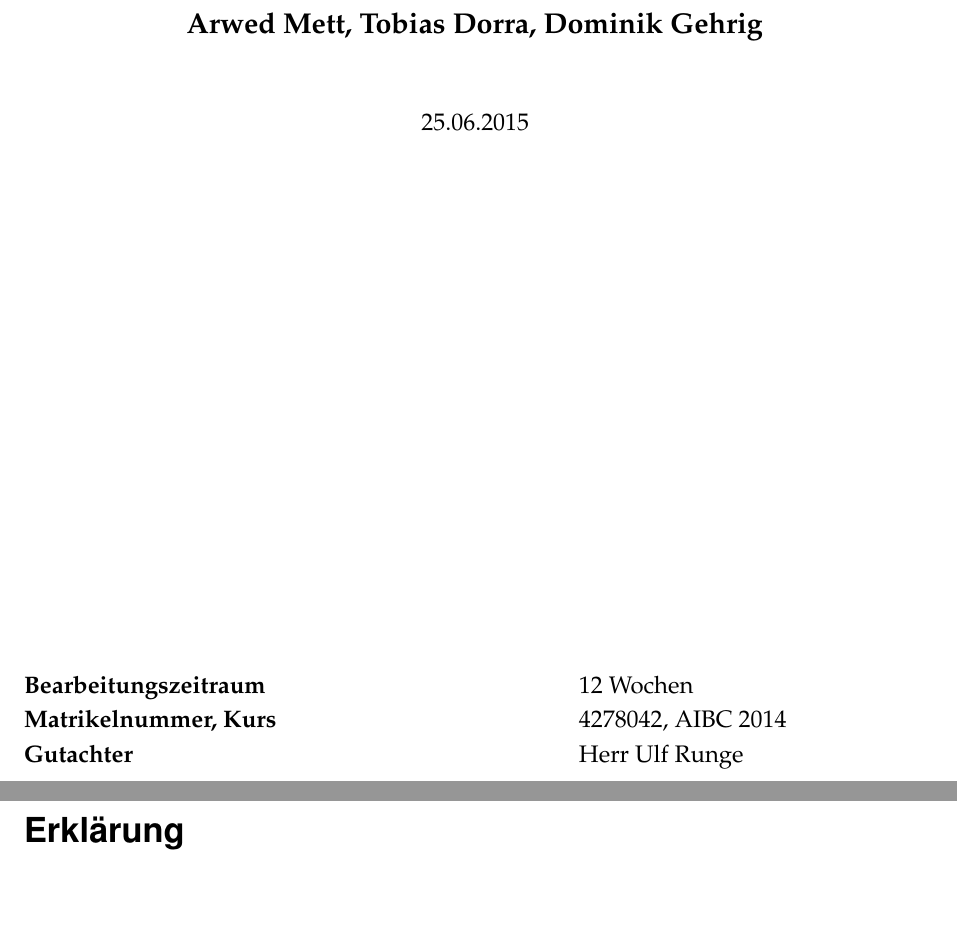
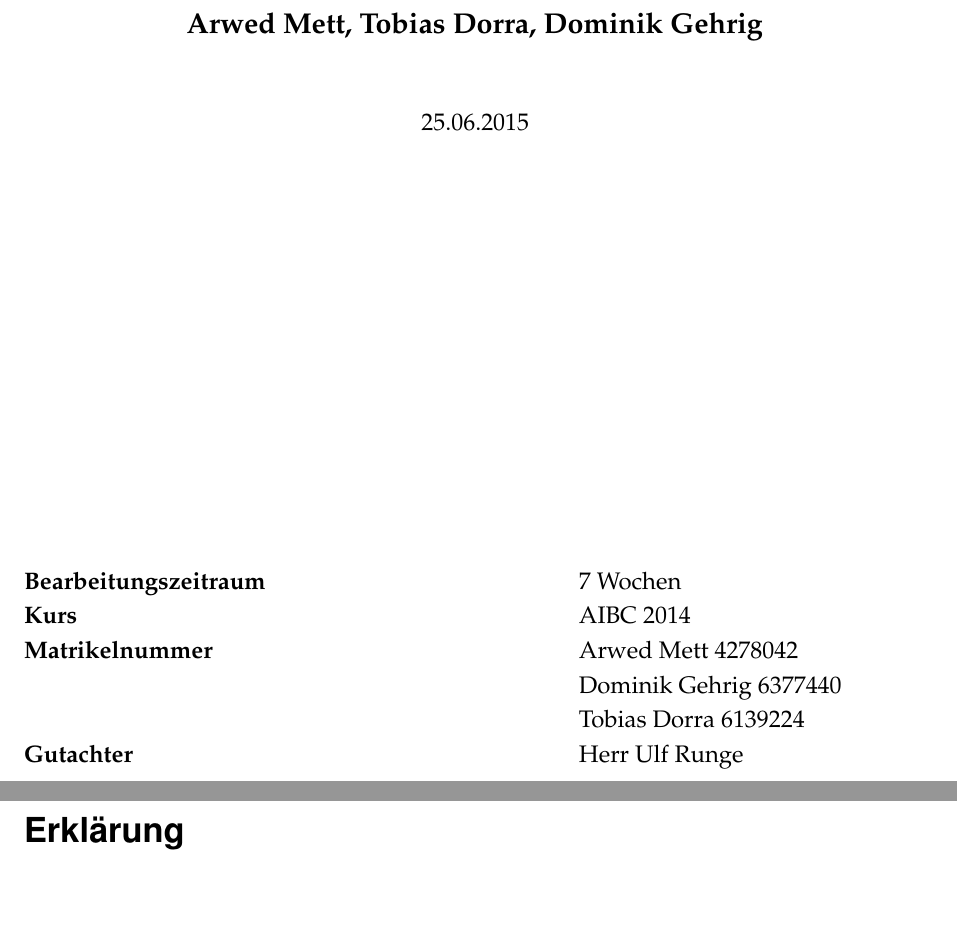
Before and after one commit to Pfeifenjoy/petri-netze, a LaTeX thesis (wissenschaftliche-arbeit/dokumentation.tex, which reads wissenschaftliche-arbeit/ads/deckblatt.tex, wissenschaftliche-arbeit/einstellungen.tex): two parts of pages 1 and 2 of 21, joined at a grey line, cut so that both start at the same text, the shorter picture padded with empty space. Compiled offline with pdfLaTeX.

Commit message:
deckblatt angepasst

```diff
--- a/wissenschaftliche-arbeit/ads/deckblatt.tex
+++ b/wissenschaftliche-arbeit/ads/deckblatt.tex
@@ -22,7 +22,10 @@
 	\begin{tabbing}
 		mmmmmmmmmmmmmmmmmmmmmmmmmm             \= \kill
 		\textbf{\langdbbearbeitungszeit}       \>  \zeitraum\\
-		\textbf{\langdbmatriknr, \langdbkurs}  \>  \martrikelnr, \kurs\\
+		\textbf{\langdbkurs}                   \>  \kurs\\
+		\textbf{\langdbmatriknr}               \>  Arwed Mett 4278042\\
+                                               \>  Dominik Gehrig 6377440\\
+                                               \>  Tobias Dorra 6139224\\
 		\textbf{\langdbgutachter}              \>  \gutachter
 	\end{tabbing}
 	\end{spacing}
--- a/wissenschaftliche-arbeit/einstellungen.tex
+++ b/wissenschaftliche-arbeit/einstellungen.tex
@@ -21,7 +21,7 @@
 %% Die meisten der folgenden Daten werden auf dem
 %% Deckblatt angezeigt, einige auch im weiteren Verlauf
 %% des Dokuments.
-\setzemartrikelnr{4278042}
+\setzemartrikelnr{A. Mett 4278042, D. Gehrig 6377440, T. Dorra 6139224}
 \setzekurs{AIBC 2014}
 \setzetitel{Modellierung, Analyse und Verifikation von Petrinetzen bei Fertigungsanlagen.}
 \setzedatumAbgabe{25.06.2015}
@@ -33,7 +33,7 @@
 \setzedhbw{Mannheim}
 \setzebetreuer{Dipl.-Ing. (FH) Peter Pan}
 \setzegutachter{Herr Ulf Runge}
-\setzezeitraum{12 Wochen}
+\setzezeitraum{7 Wochen}
 \setzearbeit{Proseminar - Arbeit}
 \setzeautor{Arwed Mett, Tobias Dorra, Dominik Gehrig}
 %%%%%%%%%%%%%%%%%%%%%%%%%%%%%%%%%%%%%%%%%%%%%%%%%%%%%%%%%%%%%%%%%%%%%%%%%%%%%%%%
```
